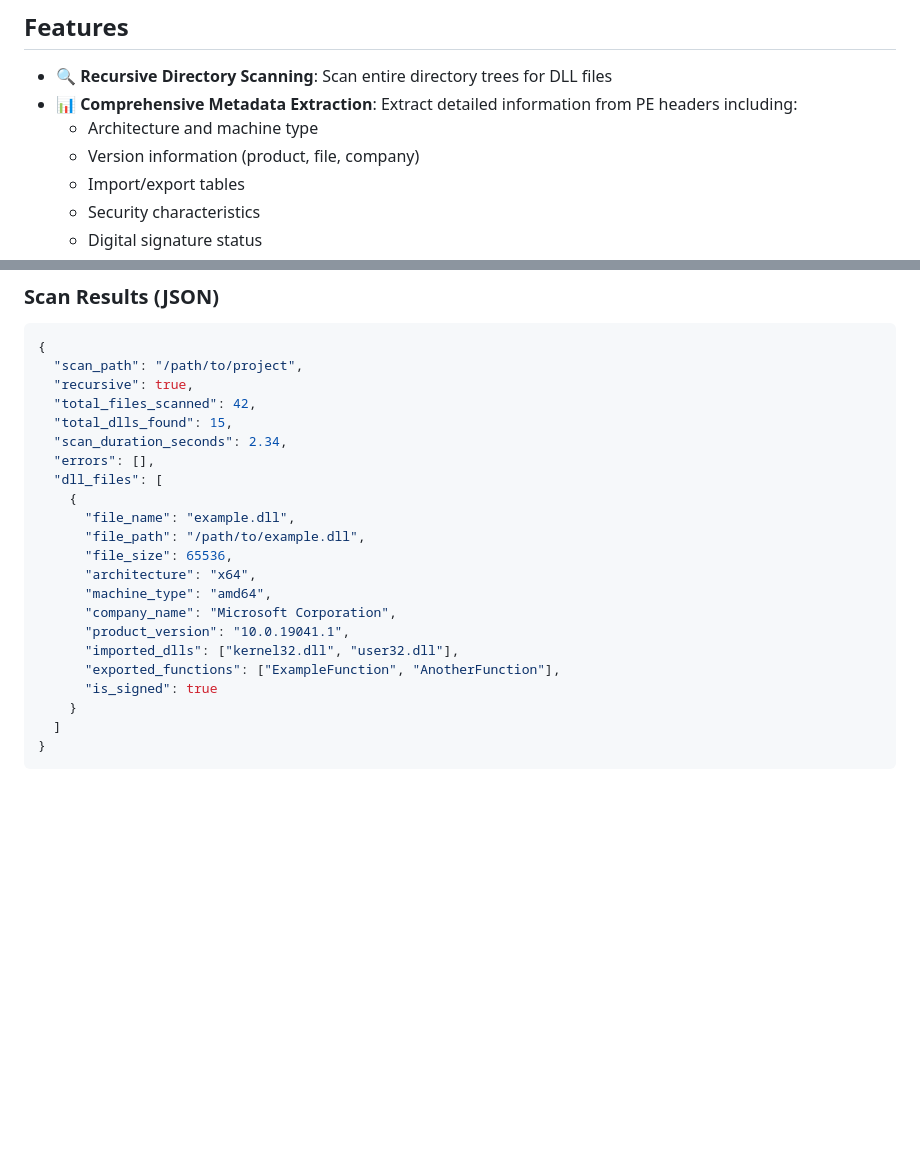
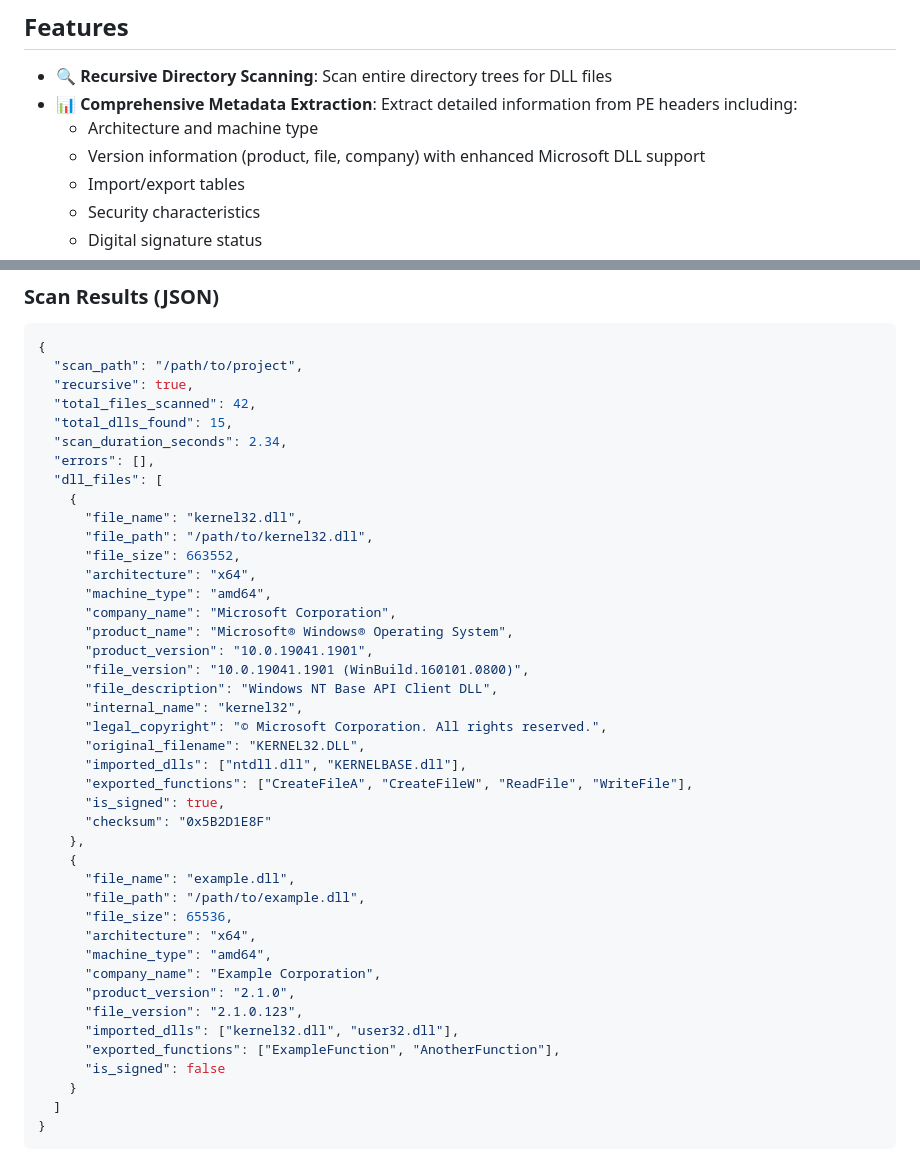
Before and after one commit to FlaccidFacade/dll-scanner, a Markdown page: README.md, 2 parts joined by grey strips. GitHub-like rendering; blank space fills up the shorter version.

Commit message:
Update README with enhanced Microsoft DLL version extraction example
Co-authored-by: FlaccidFacade <96589514+FlaccidFacade@users.noreply.github.com>

```diff
--- a/README.md
+++ b/README.md
@@ -12,7 +12,7 @@ A powerful Python tool for scanning directories to find DLL files, extracting co
 - 🔍 **Recursive Directory Scanning**: Scan entire directory trees for DLL files
 - 📊 **Comprehensive Metadata Extraction**: Extract detailed information from PE headers including:
   - Architecture and machine type
-  - Version information (product, file, company)
+  - Version information (product, file, company) with enhanced Microsoft DLL support
   - Import/export tables
   - Security characteristics
   - Digital signature status
@@ -295,16 +295,36 @@ For more details, see the [Pages Documentation](pages/README.md).
   "errors": [],
   "dll_files": [
     {
+      "file_name": "kernel32.dll",
+      "file_path": "/path/to/kernel32.dll",
+      "file_size": 663552,
+      "architecture": "x64",
+      "machine_type": "amd64",
+      "company_name": "Microsoft Corporation",
+      "product_name": "Microsoft® Windows® Operating System",
+      "product_version": "10.0.19041.1901",
+      "file_version": "10.0.19041.1901 (WinBuild.160101.0800)",
+      "file_description": "Windows NT Base API Client DLL",
+      "internal_name": "kernel32",
+      "legal_copyright": "© Microsoft Corporation. All rights reserved.",
+      "original_filename": "KERNEL32.DLL",
+      "imported_dlls": ["ntdll.dll", "KERNELBASE.dll"],
+      "exported_functions": ["CreateFileA", "CreateFileW", "ReadFile", "WriteFile"],
+      "is_signed": true,
+      "checksum": "0x5B2D1E8F"
+    },
+    {
       "file_name": "example.dll",
       "file_path": "/path/to/example.dll",
       "file_size": 65536,
       "architecture": "x64",
       "machine_type": "amd64",
-      "company_name": "Microsoft Corporation",
-      "product_version": "10.0.19041.1",
+      "company_name": "Example Corporation",
+      "product_version": "2.1.0",
+      "file_version": "2.1.0.123",
       "imported_dlls": ["kernel32.dll", "user32.dll"],
       "exported_functions": ["ExampleFunction", "AnotherFunction"],
-      "is_signed": true
+      "is_signed": false
     }
   ]
 }
```
